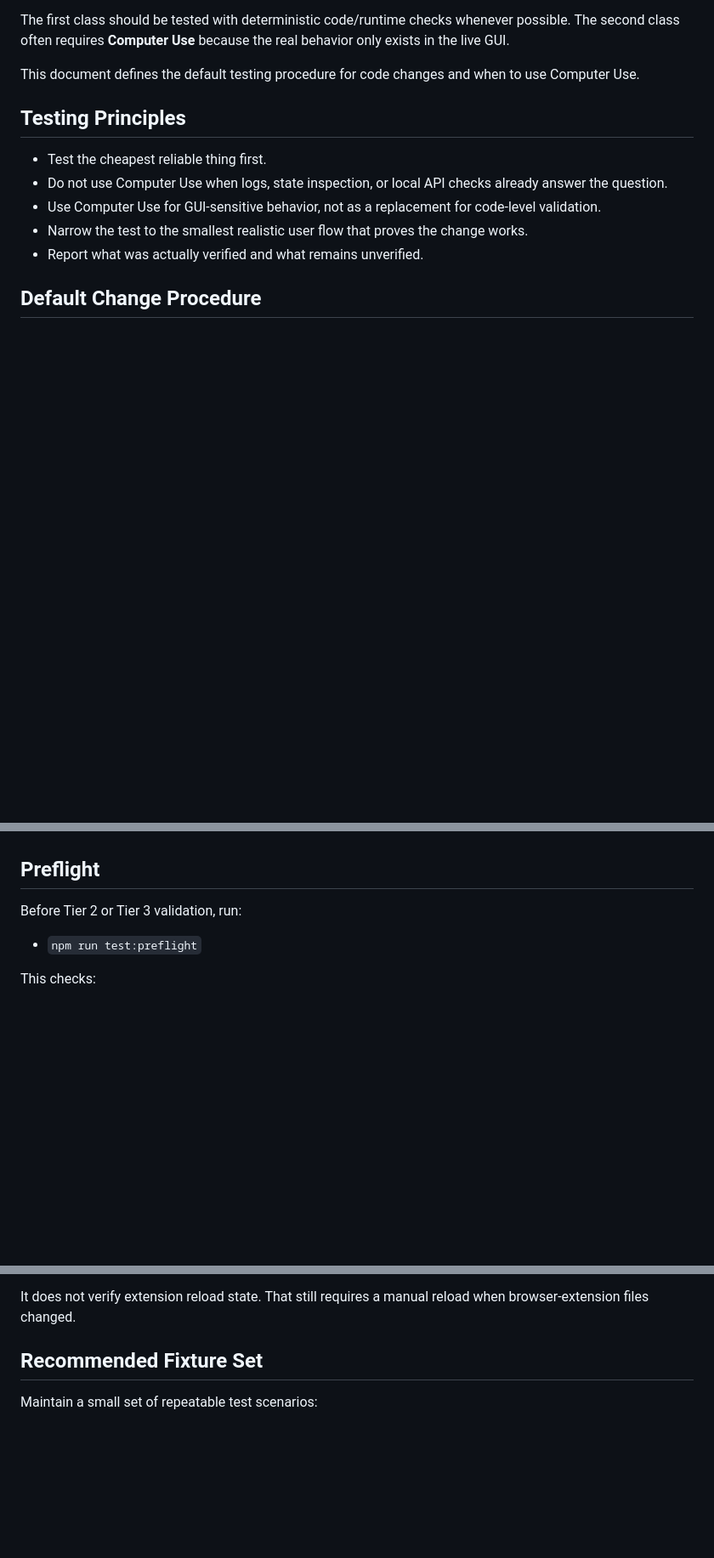
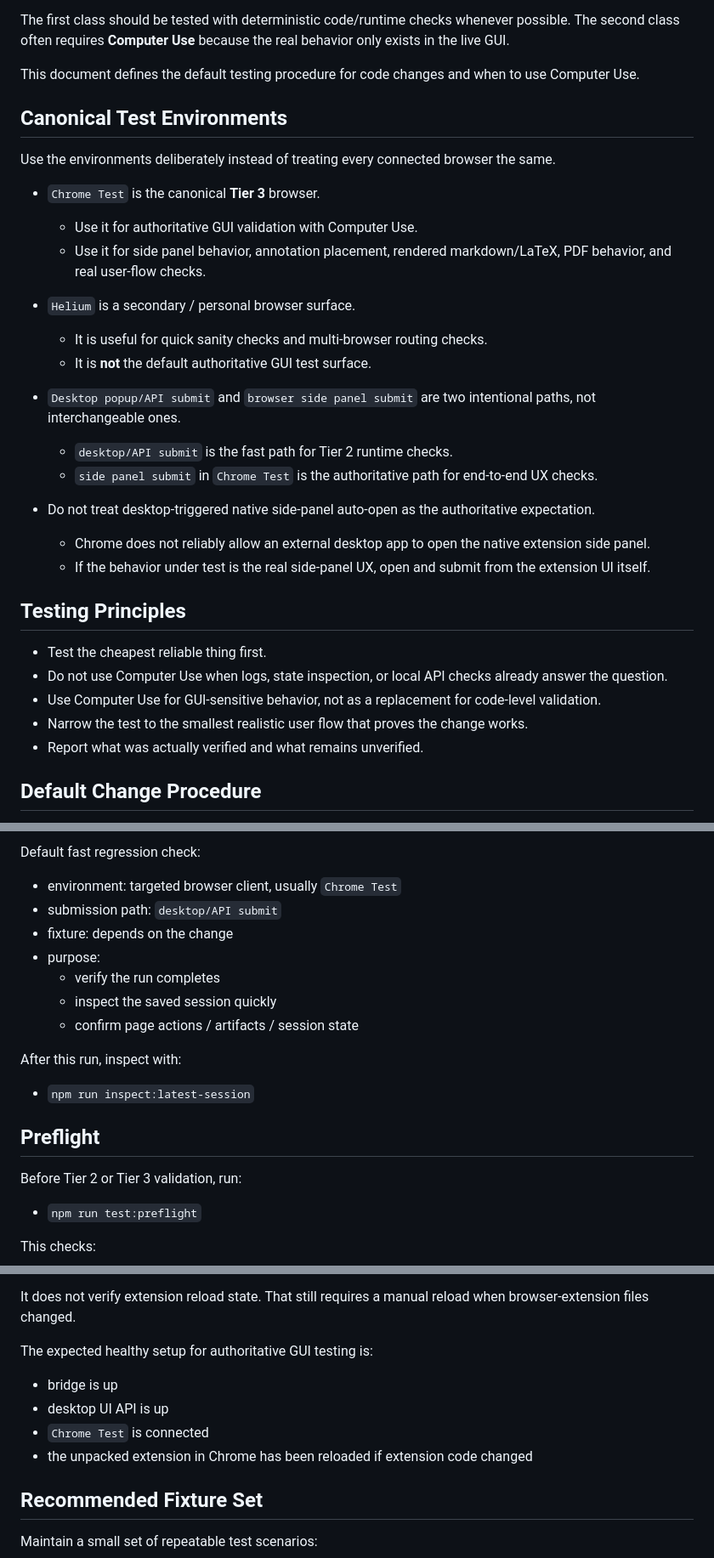
Before and after one commit to Phineas1500/Onhand, a Markdown page: docs/TESTING_WORKFLOW.md, 3 parts joined by grey strips. Shown at 85% size. Rendered like a GitHub page; blank space fills up the shorter version.

```diff
--- a/docs/TESTING_WORKFLOW.md
+++ b/docs/TESTING_WORKFLOW.md
@@ -23,6 +23,26 @@ The first class should be tested with deterministic code/runtime checks whenever
 The second class often requires **Computer Use** because the real behavior only exists in the live GUI.
 
 This document defines the default testing procedure for code changes and when to use Computer Use.
+
+## Canonical Test Environments
+
+Use the environments deliberately instead of treating every connected browser the same.
+
+- `Chrome Test` is the canonical **Tier 3** browser.
+  - Use it for authoritative GUI validation with Computer Use.
+  - Use it for side panel behavior, annotation placement, rendered markdown/LaTeX, PDF behavior, and real user-flow checks.
+
+- `Helium` is a secondary / personal browser surface.
+  - It is useful for quick sanity checks and multi-browser routing checks.
+  - It is **not** the default authoritative GUI test surface.
+
+- `Desktop popup/API submit` and `browser side panel submit` are two intentional paths, not interchangeable ones.
+  - `desktop/API submit` is the fast path for Tier 2 runtime checks.
+  - `side panel submit` in `Chrome Test` is the authoritative path for end-to-end UX checks.
+
+- Do not treat desktop-triggered native side-panel auto-open as the authoritative expectation.
+  - Chrome does not reliably allow an external desktop app to open the native extension side panel.
+  - If the behavior under test is the real side-panel UX, open and submit from the extension UI itself.
 
 ## Testing Principles
 
@@ -229,3 +308,17 @@ When using Computer Use:
+Default fast regression check:
+
+- environment: targeted browser client, usually `Chrome Test`
+- submission path: `desktop/API submit`
+- fixture: depends on the change
+- purpose:
+  - verify the run completes
+  - inspect the saved session quickly
+  - confirm page actions / artifacts / session state
+
+After this run, inspect with:
+
+- `npm run inspect:latest-session`
+
 ## Preflight
 
 Before Tier 2 or Tier 3 validation, run:
@@ -240,6 +333,13 @@ This checks:
 - whether desktop session files are present
 
 It does not verify extension reload state. That still requires a manual reload when browser-extension files changed.
+
+The expected healthy setup for authoritative GUI testing is:
+
+- bridge is up
+- desktop UI API is up
+- `Chrome Test` is connected
+- the unpacked extension in Chrome has been reloaded if extension code changed
 
 ## Recommended Fixture Set
 
```
Also changed, not shown: other parts of docs/TESTING_WORKFLOW.md (+70 -0 lines), docs/SMOKE_TESTS.md (added, +137 -0 lines), docs/TEST_FIXTURES.md (+2 -0 lines).
